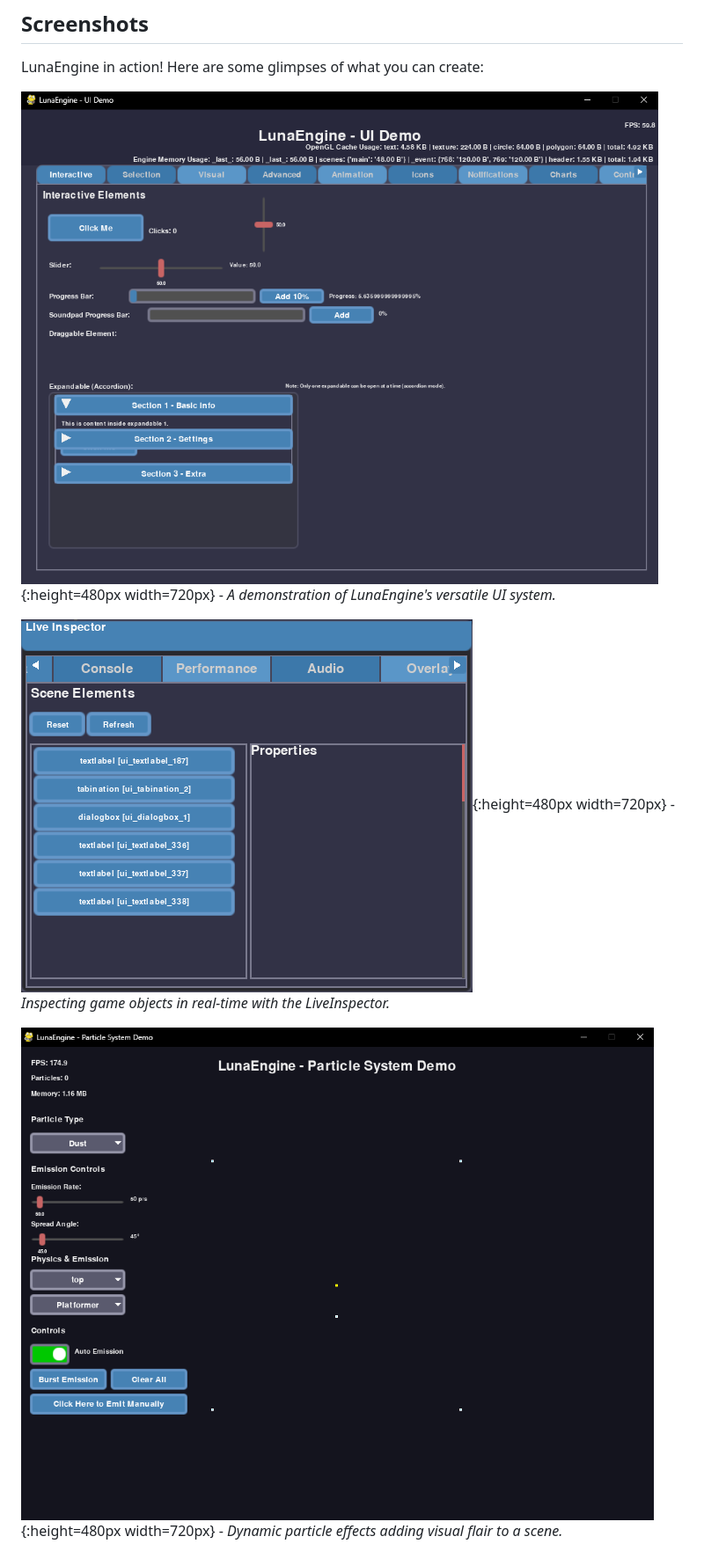
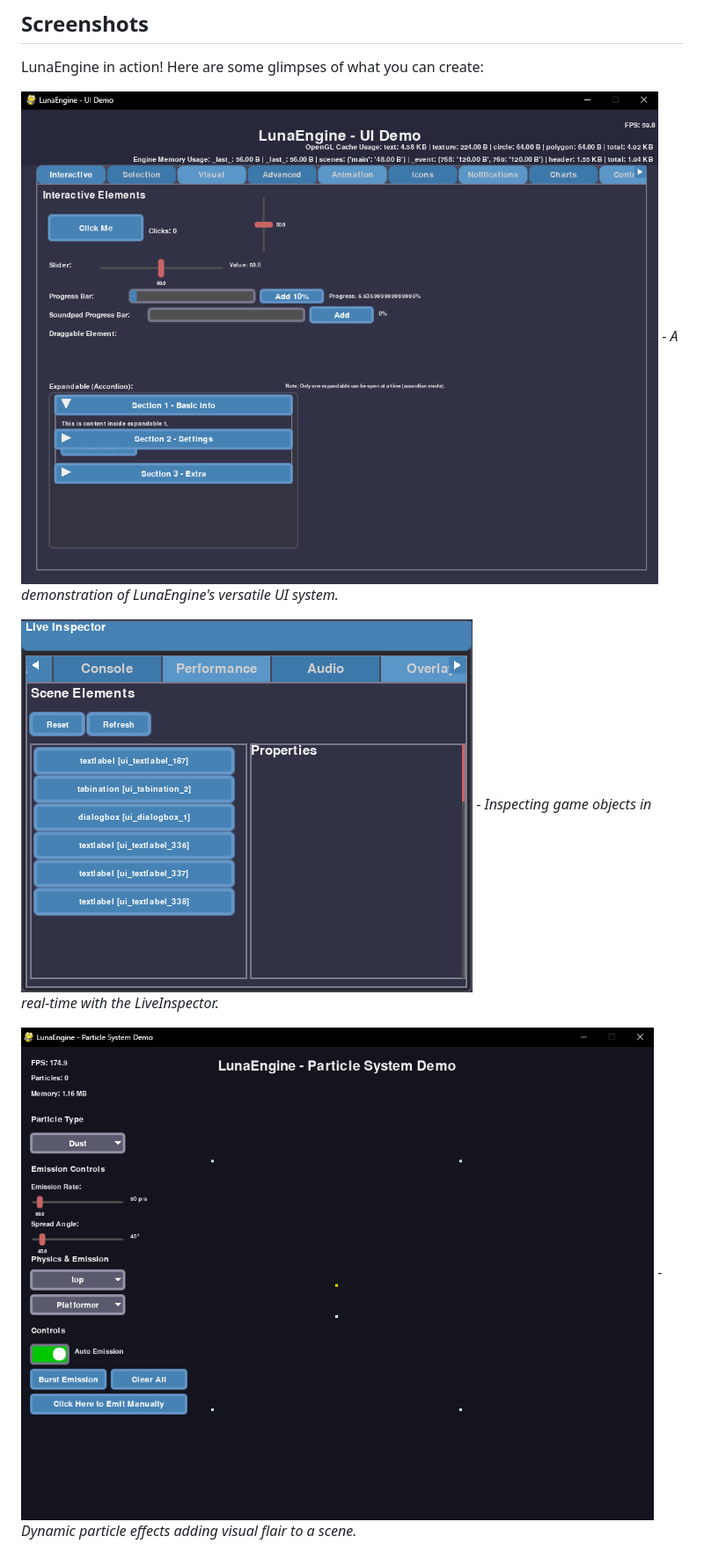
Before and after one commit to MrJuaumBR/LunaEngine, a Markdown page: README.md, the part around one of its changes. Shown at 88% size. GitHub-like rendering.

```diff
--- a/README.md
+++ b/README.md
@@ -69,9 +70,9 @@ LunaEngine boasts a rich set of features designed to cover every aspect of 2D ga
 
 LunaEngine in action! Here are some glimpses of what you can create:
 
-![UI Demo](./showcase/ui-demo.png){:height=480px width=720px} - *A demonstration of LunaEngine's versatile UI system.*
+<img src="https://raw.githubusercontent.com/MrJuaumBR/LunaEngine/refs/heads/main/showcase/ui-demo.png" alt="User Interface" title="User Interface" style="width: auto; max-width: 50%; max-height: 720px; min-width: 25%; min-height: 480px; height: auto;"> - *A demonstration of LunaEngine's versatile UI system.*
 
-![Inspector](./showcase/live-inspector.png){:height=480px width=720px} - *Inspecting game objects in real-time with the LiveInspector.*
+<img src="https://raw.githubusercontent.com/MrJuaumBR/LunaEngine/refs/heads/main/showcase/live-inspector.png" alt="Live Inspector & Debug" title="Live Inspector & Debug" style="width: auto; max-width: 50%; max-height: 720px; min-width: 25%; min-height: 480px; height: auto;"> - *Inspecting game objects in real-time with the LiveInspector.*
 
-![Particles](./showcase/particle-demo.png){:height=480px width=720px} - *Dynamic particle effects adding visual flair to a scene.*
+<img src="https://raw.githubusercontent.com/MrJuaumBR/LunaEngine/refs/heads/main/showcase/particle-demo.png" alt="Particles" title="Particles" style="width: auto; max-width: 50%; max-height: 720px; min-width: 25%; min-height: 480px; height: auto;"> - *Dynamic particle effects adding visual flair to a scene.*
 
```
Also changed, not shown: other parts of README.md (+20 -19 lines).
